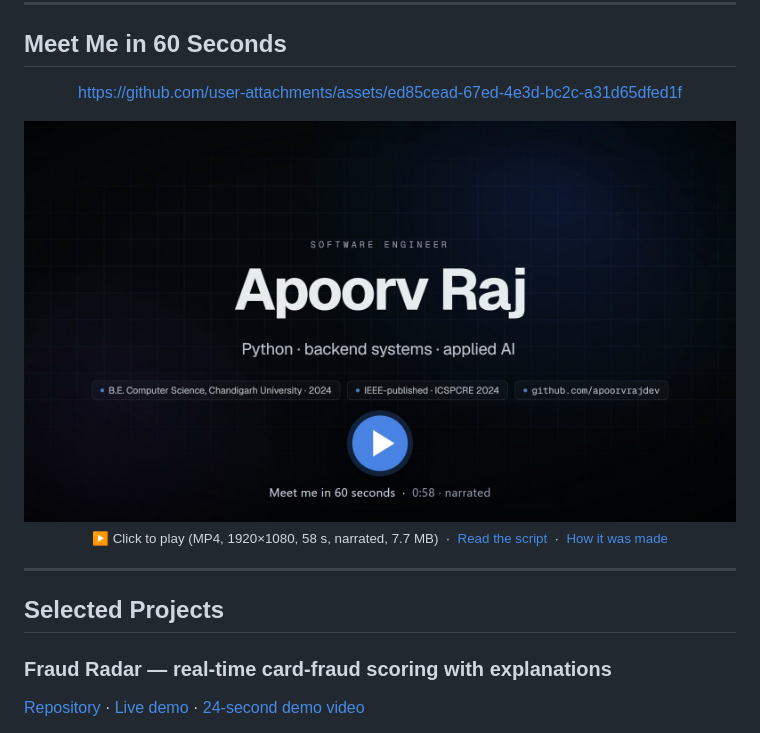
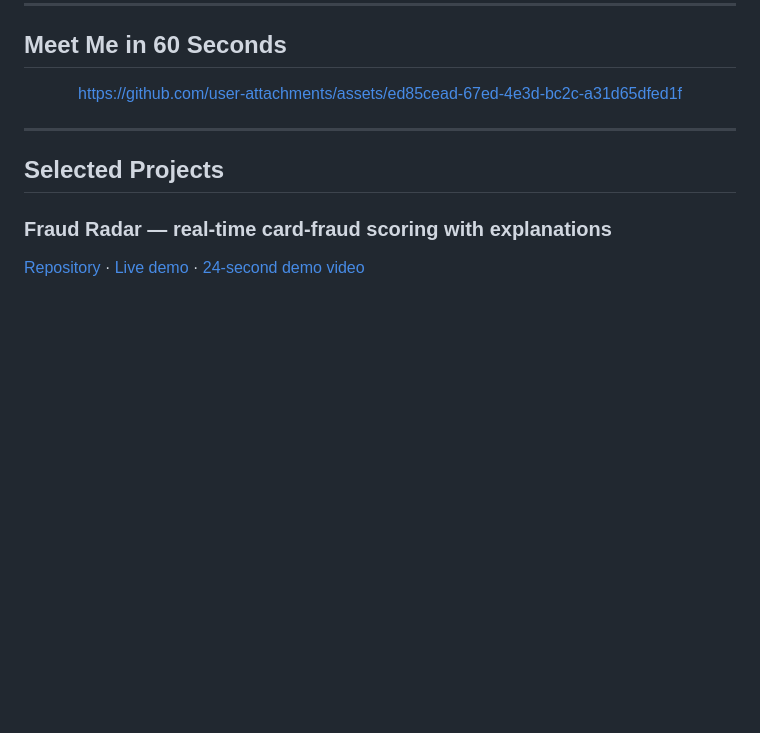
Before and after one commit to apoorvrajdev/apoorvrajdev, a Markdown page: README.md, the part around the change. Drawn GitHub-style; blank space fills up the shorter version.

Commit message:
Remove introduction video and image from README
Removed introduction video details and related image from README.

```diff
--- a/README.md
+++ b/README.md
@@ -33,11 +33,6 @@ I'm Apoorv — a Python software engineer who builds backend services, REST APIs
 
 https://github.com/user-attachments/assets/ed85cead-67ed-4e3d-bc2c-a31d65dfed1f
 
-
-  <img src="assets/introduction-poster.jpg" alt="Play: Apoorv Raj, a 58-second introduction. Python software engineer turning machine-learning models into tested, deployed software. Shows Fraud Radar, the Image Captioning System and Node2.io work." width="840" />
-</a>
-
-<sub>▶ Click to play (MP4, 1920×1080, 58 s, narrated, 7.7 MB) &nbsp;·&nbsp; <a href="video/narration-script.md">Read the script</a> &nbsp;·&nbsp; <a href="video/README.md">How it was made</a></sub>
 
 </div>
 
```
